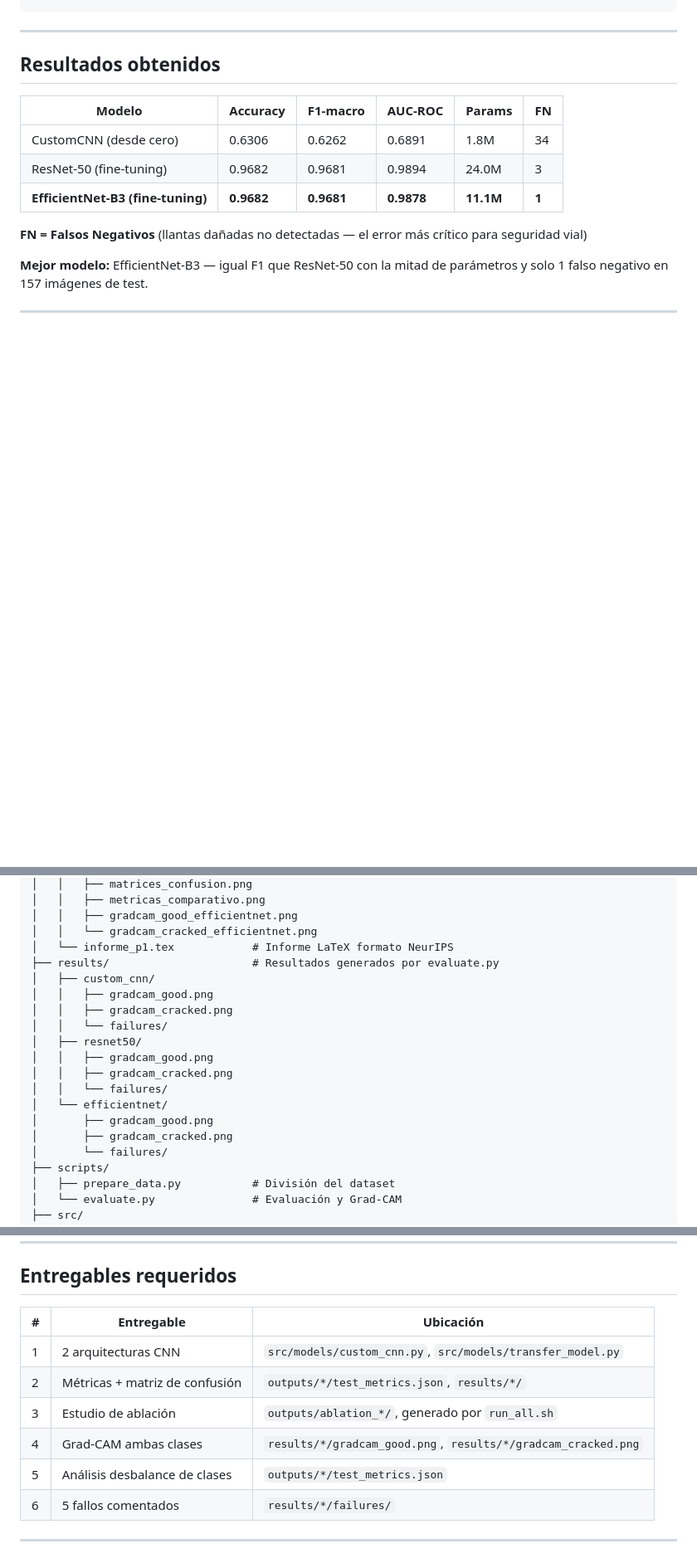
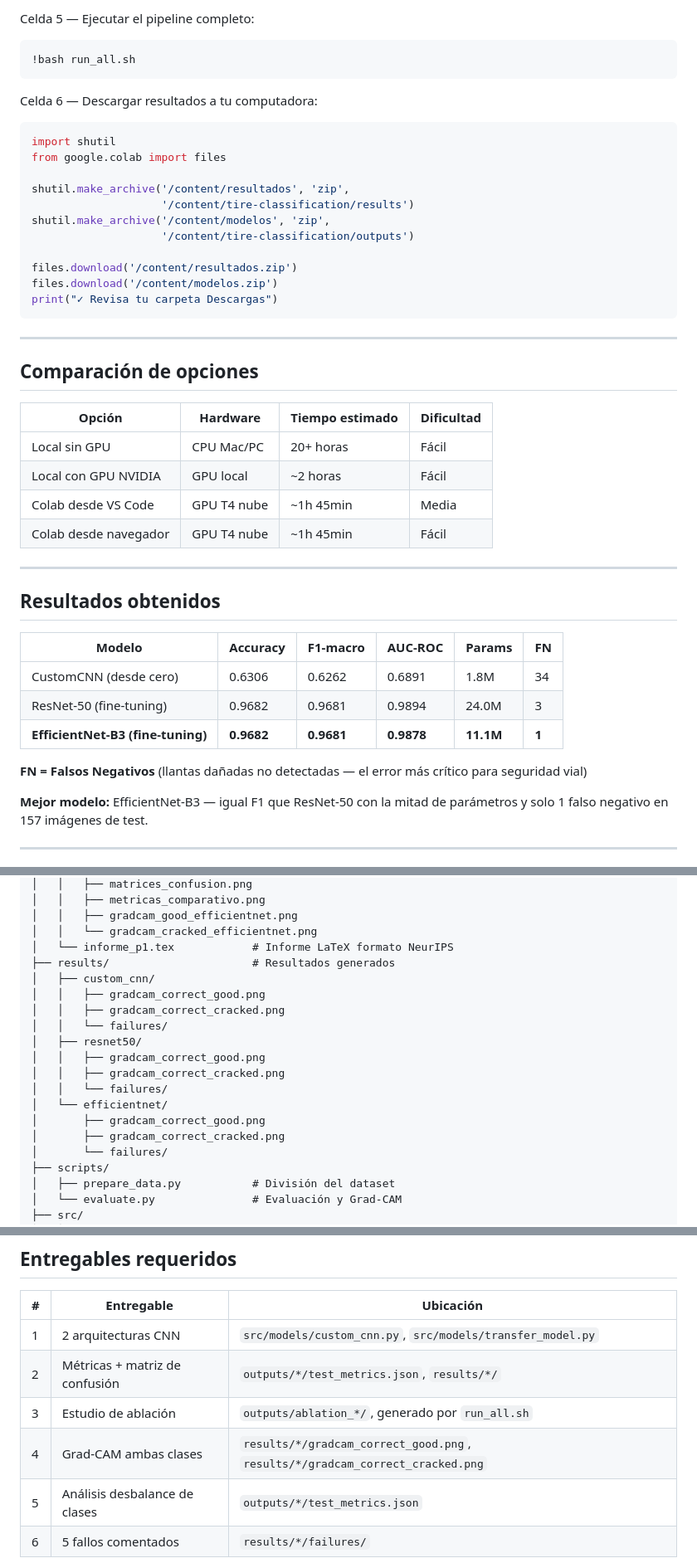
Before and after one commit to manadevelop/tire-classification, a Markdown page: README.md, 3 parts joined by grey strips. Shown at 83% size. Drawn GitHub-style; blank space fills up the shorter version.

````diff
--- a/README.md
+++ b/README.md
@@ -56,3 +210,33 @@ chmod 600 ~/.kaggle/kaggle.json
+Celda 5 — Ejecutar el pipeline completo:
+```python
+!bash run_all.sh
+```
+
+Celda 6 — Descargar resultados a tu computadora:
+```python
+import shutil
+from google.colab import files
+
+shutil.make_archive('/content/resultados', 'zip',
+                    '/content/tire-classification/results')
+shutil.make_archive('/content/modelos', 'zip',
+                    '/content/tire-classification/outputs')
+
+files.download('/content/resultados.zip')
+files.download('/content/modelos.zip')
+print("✓ Revisa tu carpeta Descargas")
+```
+
+---
+
+## Comparación de opciones
+
+| Opción | Hardware | Tiempo estimado | Dificultad |
+|---|---|---|---|
+| Local sin GPU | CPU Mac/PC | 20+ horas | Fácil |
+| Local con GPU NVIDIA | GPU local | ~2 horas | Fácil |
+| Colab desde VS Code | GPU T4 nube | ~1h 45min | Media |
+| Colab desde navegador | GPU T4 nube | ~1h 45min | Fácil |
 
 ---
 
@@ -108,18 +292,18 @@ tire_classification/
 │   │   ├── gradcam_good_efficientnet.png
 │   │   └── gradcam_cracked_efficientnet.png
 │   └── informe_p1.tex            # Informe LaTeX formato NeurIPS
-├── results/                      # Resultados generados por evaluate.py
+├── results/                      # Resultados generados
 │   ├── custom_cnn/
-│   │   ├── gradcam_good.png
-│   │   ├── gradcam_cracked.png
+│   │   ├── gradcam_correct_good.png
+│   │   ├── gradcam_correct_cracked.png
 │   │   └── failures/
 │   ├── resnet50/
-│   │   ├── gradcam_good.png
-│   │   ├── gradcam_cracked.png
+│   │   ├── gradcam_correct_good.png
+│   │   ├── gradcam_correct_cracked.png
 │   │   └── failures/
 │   └── efficientnet/
-│       ├── gradcam_good.png
-│       ├── gradcam_cracked.png
+│       ├── gradcam_correct_good.png
+│       ├── gradcam_correct_cracked.png
 │       └── failures/
 ├── scripts/
 │   ├── prepare_data.py           # División del dataset
@@ -154,7 +338,7 @@ tire_classification/
 | 1 | 2 arquitecturas CNN | `src/models/custom_cnn.py`, `src/models/transfer_model.py` |
 | 2 | Métricas + matriz de confusión | `outputs/*/test_metrics.json`, `results/*/` |
 | 3 | Estudio de ablación | `outputs/ablation_*/`, generado por `run_all.sh` |
-| 4 | Grad-CAM ambas clases | `results/*/gradcam_good.png`, `results/*/gradcam_cracked.png` |
+| 4 | Grad-CAM ambas clases | `results/*/gradcam_correct_good.png`, `results/*/gradcam_correct_cracked.png` |
 | 5 | Análisis desbalance de clases | `outputs/*/test_metrics.json` |
 | 6 | 5 fallos comentados | `results/*/failures/` |
 
````
Also changed, not shown: other parts of README.md (+164 -10 lines).
